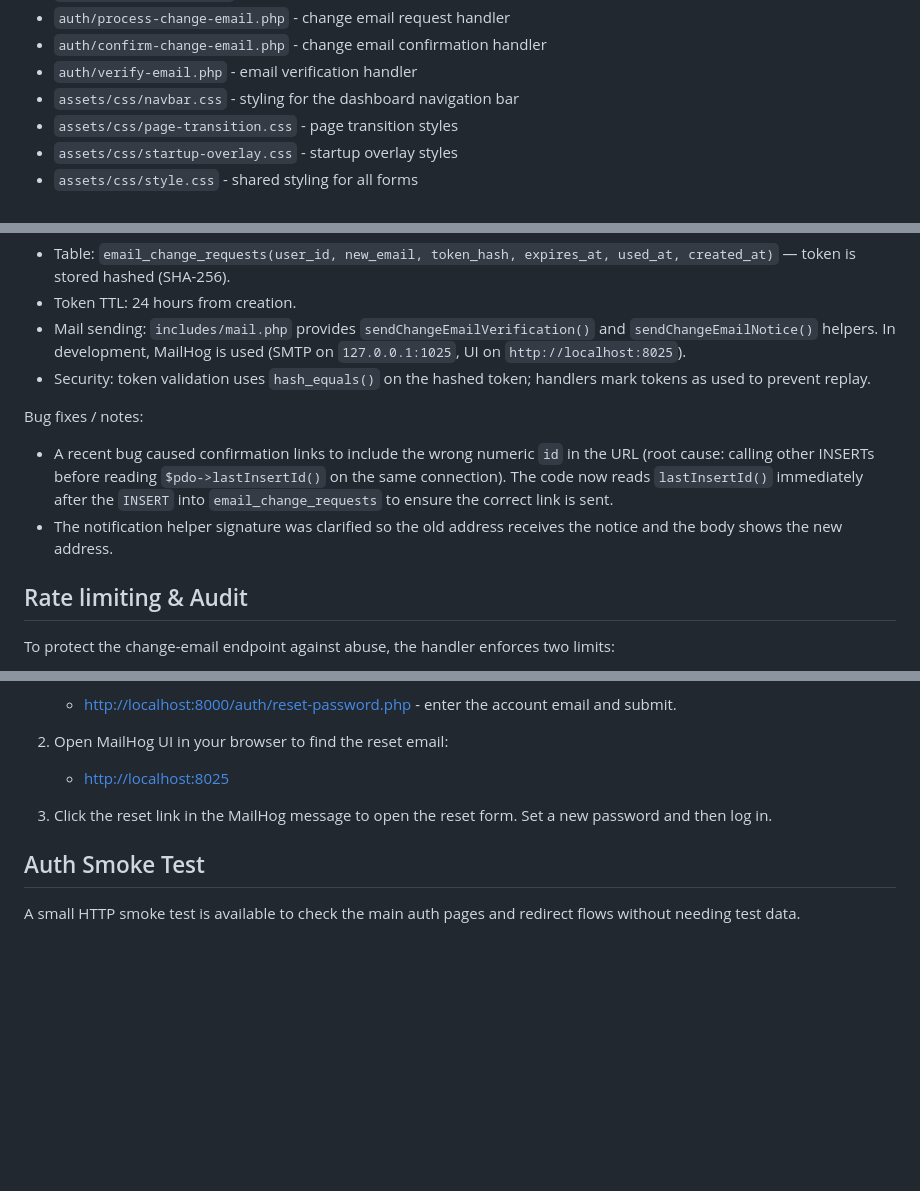
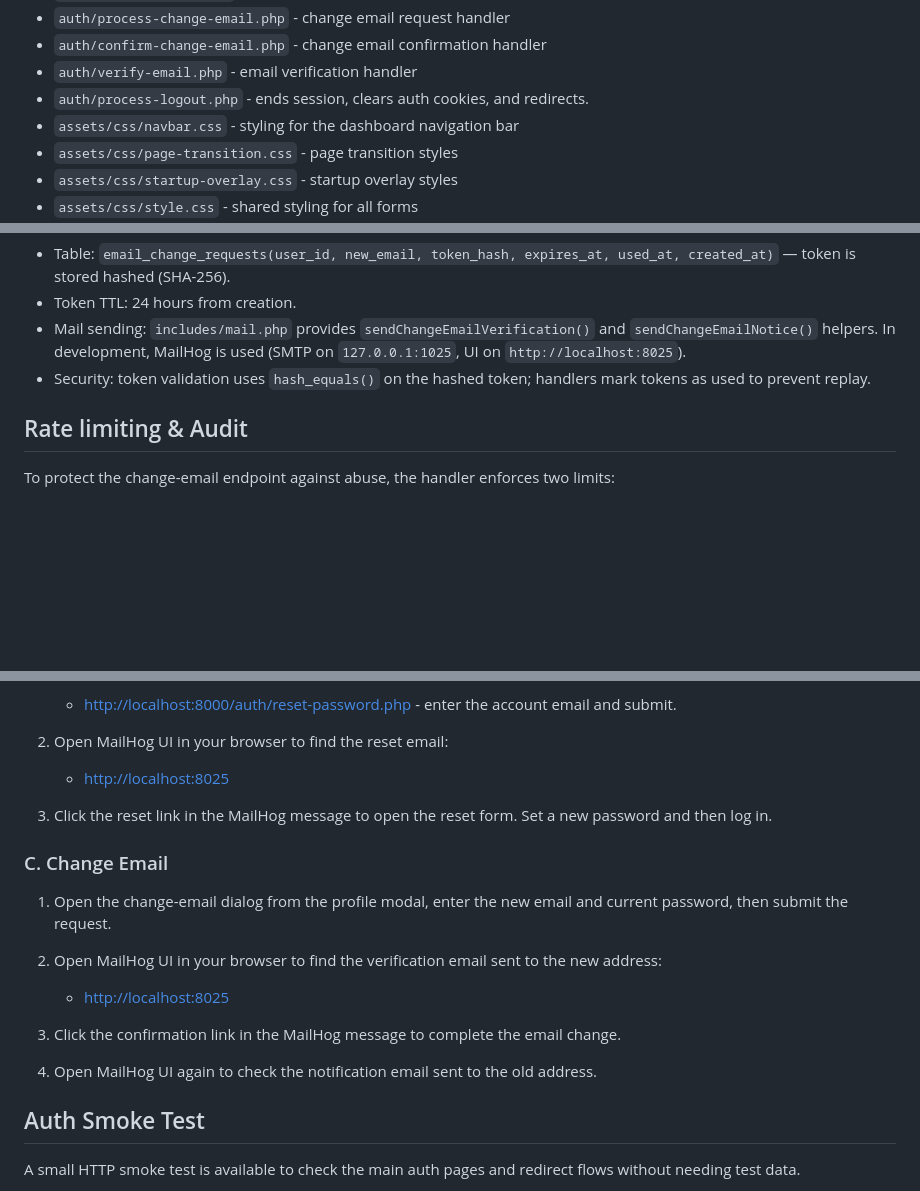
Before and after one commit to StartUpFlow-MandalaTeam/StartUpFlow-by-MandalaTeam, a Markdown page: README.md, 3 parts joined by grey strips. Drawn GitHub-style; blank space fills up the shorter version.

```diff
--- a/README.md
+++ b/README.md
@@ -25,6 +25,7 @@ The user can move between the pages through the UI links, and each form has both
 - `auth/process-change-email.php` - change email request handler
 - `auth/confirm-change-email.php` - change email confirmation handler
 - `auth/verify-email.php` - email verification handler
+- `auth/process-logout.php` - ends session, clears auth cookies, and redirects.
 - `assets/css/navbar.css` - styling for the dashboard navigation bar
 - `assets/css/page-transition.css` - page transition styles
 - `assets/css/startup-overlay.css` - startup overlay styles
@@ -120,11 +152,6 @@ Technical details:
 - Token TTL: 24 hours from creation.
 - Mail sending: `includes/mail.php` provides `sendChangeEmailVerification()` and `sendChangeEmailNotice()` helpers. In development, MailHog is used (SMTP on `127.0.0.1:1025`, UI on `http://localhost:8025`).
 - Security: token validation uses `hash_equals()` on the hashed token; handlers mark tokens as used to prevent replay.
-
-Bug fixes / notes:
-
-- A recent bug caused confirmation links to include the wrong numeric `id` in the URL (root cause: calling other INSERTs before reading `$pdo->lastInsertId()` on the same connection). The code now reads `lastInsertId()` immediately after the `INSERT` into `email_change_requests` to ensure the correct link is sent.
-- The notification helper signature was clarified so the old address receives the notice and the body shows the new address.
 
 ## Rate limiting & Audit
 
@@ -355,6 +400,18 @@ If you prefer to run the pieces manually, start MailHog first, then PHP, then re
 
 3. Click the reset link in the MailHog message to open the reset form. Set a new password and then log in.
 
+### C. Change Email
+
+1. Open the change-email dialog from the profile modal, enter the new email and current password, then submit the request.
+
+2. Open MailHog UI in your browser to find the verification email sent to the new address:
+
+   - <http://localhost:8025>
+
+3. Click the confirmation link in the MailHog message to complete the email change.
+
+4. Open MailHog UI again to check the notification email sent to the old address.
+
 ## Auth Smoke Test
 
 A small HTTP smoke test is available to check the main auth pages and redirect flows without needing test data.
```
Also changed, not shown: other parts of README.md (+49 -0 lines).
